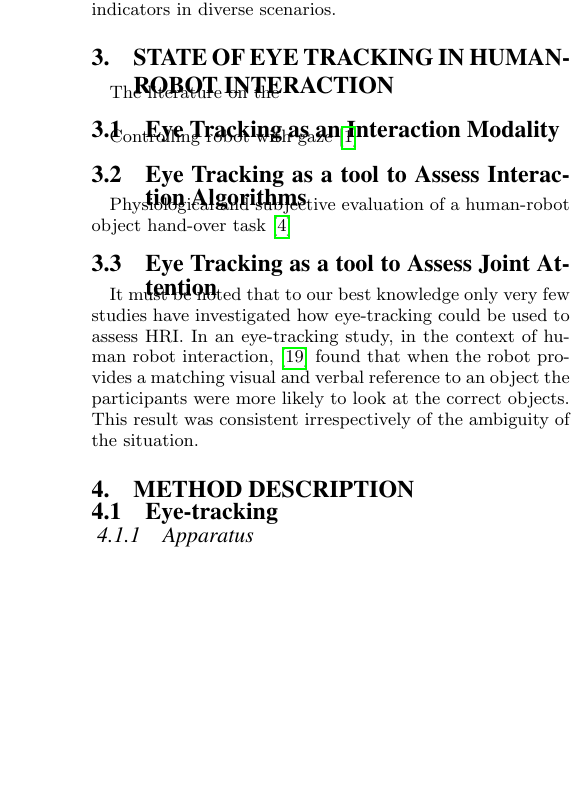
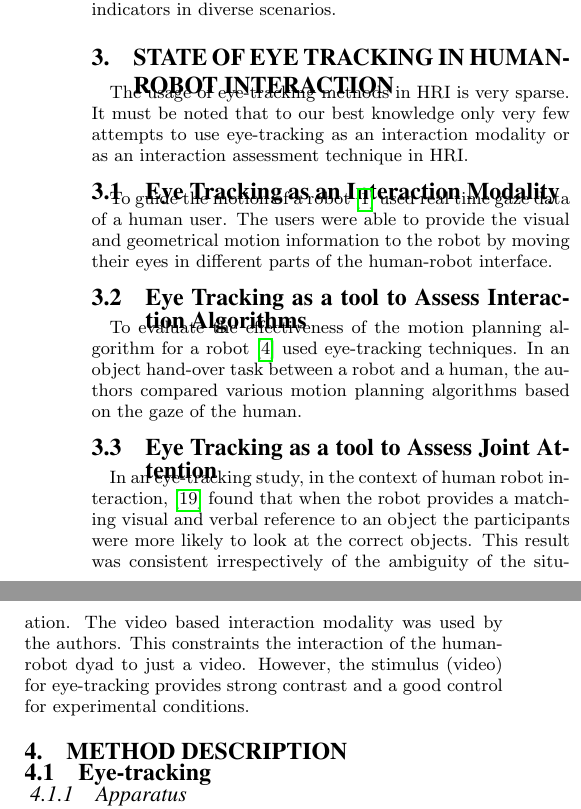
Before and after one commit to chili-epfl/hri2015-eyetracking, a LaTeX paper (paper.tex): part of one column of page 2 of 6 before the commit and two parts of the columns of page 2 of 6 after it, the two joined at a grey line, cut so that both start at the same text, the shorter picture padded with empty space. Compiled offline with pdfLaTeX.

Commit message:
complete State of Eye Tracking in HRI

```diff
--- a/paper.tex
+++ b/paper.tex
@@ -207,24 +207,22 @@ task-based performance in collaborative settings. As a measure of joint attentio
 
 \section{State of Eye Tracking in Human-Robot Interaction}
 
-The literature on the
+The usage of eye-tracking methods in HRI is very sparse. It must be noted that to our best knowledge only very few attempts to use eye-tracking as an interaction modality or as an interaction assessment technique in HRI.
 
 \subsection{Eye Tracking as an Interaction Modality}
 
-Controlling robot with gaze \cite{bhuiyan2004tracking}
+To guide the motion of a robot \cite{bhuiyan2004tracking} used real time  gaze data of a human user. The users were able to provide the visual and geometrical motion information to the robot by moving their eyes in different parts of the human-robot interface.
 
 \subsection{Eye Tracking as a tool to Assess Interaction Algorithms}
 
-Physiological and subjective evaluation of a human-robot object hand-over task  \cite{dehais2011physiological}
+To evaluate the effectiveness of the motion planning algorithm for a robot \cite{dehais2011physiological} used eye-tracking techniques. In an object hand-over task between a robot and a human, the authors compared various motion planning algorithms based on the gaze of the human.
 
 \subsection{Eye Tracking as a tool to Assess Joint Attention}
 
-It must be noted that to our best knowledge only very few studies have
-investigated how eye-tracking could be used to assess HRI. In an eye-tracking
-study, in the context of human robot interaction, \cite{staudte2009visual} found
+ In an eye-tracking study, in the context of human robot interaction, \cite{staudte2009visual} found
 that when the robot provides a matching visual and verbal reference to an object
 the participants were more likely to look at the correct objects. This result
-was consistent irrespectively of the ambiguity of the situation.
+was consistent irrespectively of the ambiguity of the situation. The video based interaction modality was used by the authors. This constraints the  interaction of the human-robot dyad to just a video. However, the stimulus (video) for eye-tracking provides strong contrast and a good control for experimental conditions.
 
 
 
```
